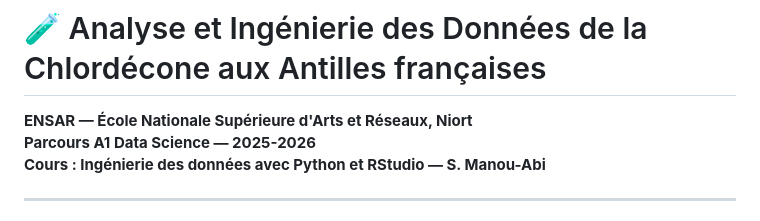
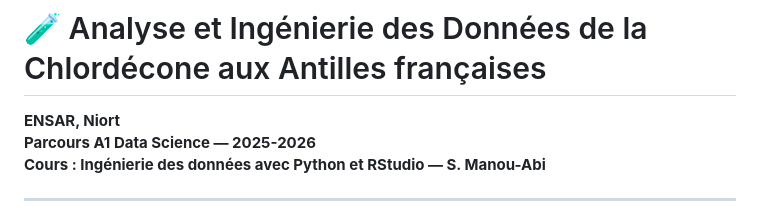
Before and after one commit to ouloumyounes2-lang/projet-chlordecone-martinique, a Markdown page: README.md, the part around the change. GitHub-like rendering.

Commit message:
Update institution name in README

```diff
--- a/README.md
+++ b/README.md
@@ -1,6 +1,6 @@
 # 🧪 Analyse et Ingénierie des Données de la Chlordécone aux Antilles françaises
 
-**ENSAR — École Nationale Supérieure d'Arts et Réseaux, Niort**
+**ENSAR, Niort**
 **Parcours A1 Data Science — 2025-2026**
 **Cours : Ingénierie des données avec Python et RStudio — S. Manou-Abi**
 
```
